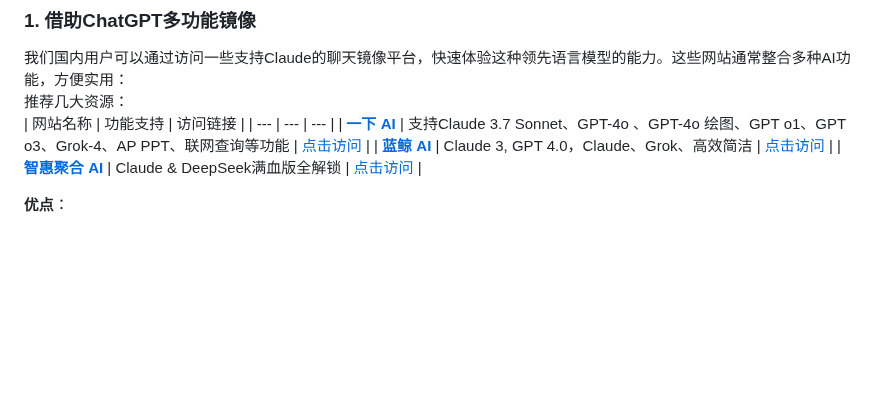
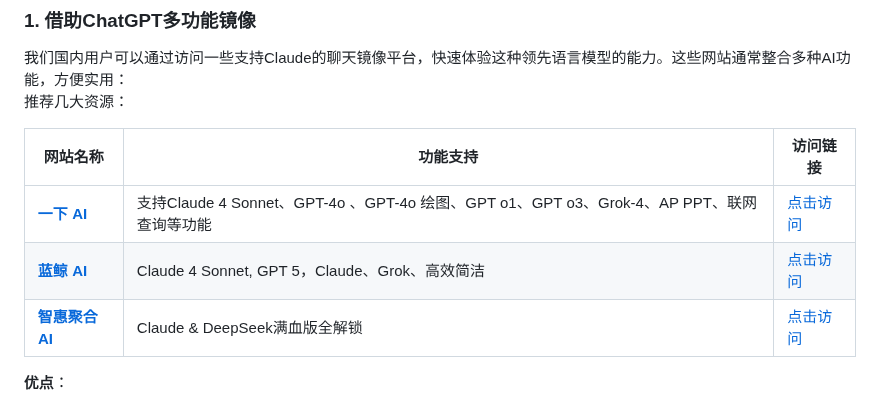
Before and after one commit to claude-china/claude-cn-guide, a Markdown page: README.md, the part around one of its changes. Rendered like a GitHub page; blank space fills up the shorter version.

```diff
--- a/README.md
+++ b/README.md
@@ -31,10 +31,11 @@ Claude，作为Anthropic团队开发的语言模型，以高效及准确而备
 ### **1. 借助ChatGPT多功能镜像**
 我们国内用户可以通过访问一些支持Claude的聊天镜像平台，快速体验这种领先语言模型的能力。这些网站通常整合多种AI功能，方便实用：
 推荐几大资源：
+
 | 网站名称 | 功能支持 | 访问链接 |
 | --- | --- | --- |
-| **[一下 AI](https://xsimplechat.com)** | 支持Claude 3.7 Sonnet、GPT-4o 、GPT-4o 绘图、GPT o1、GPT o3、Grok-4、AP PPT、联网查询等功能 | [点击访问](https://xsimplechat.com) |
-| **[蓝鲸 AI](https://chat.lanjingai.org/)** | Claude 3, GPT 4.0，Claude、Grok、高效简洁 | [点击访问](https://chat.lanjingai.org/) |
+| **[一下 AI](https://xsimplechat.com)** | 支持Claude 4 Sonnet、GPT-4o 、GPT-4o 绘图、GPT o1、GPT o3、Grok-4、AP PPT、联网查询等功能 | [点击访问](https://xsimplechat.com) |
+| **[蓝鲸 AI](https://chat.lanjingai.org/)** | Claude 4 Sonnet, GPT 5，Claude、Grok、高效简洁 | [点击访问](https://chat.lanjingai.org/) |
 | **[智惠聚合 AI](https://deepseek-free.org/)** | Claude & DeepSeek满血版全解锁 | [点击访问](https://deepseek-free.org/) |
 
 **优点**：
```
Also changed, not shown: other parts of README.md (+1 -1 lines).
